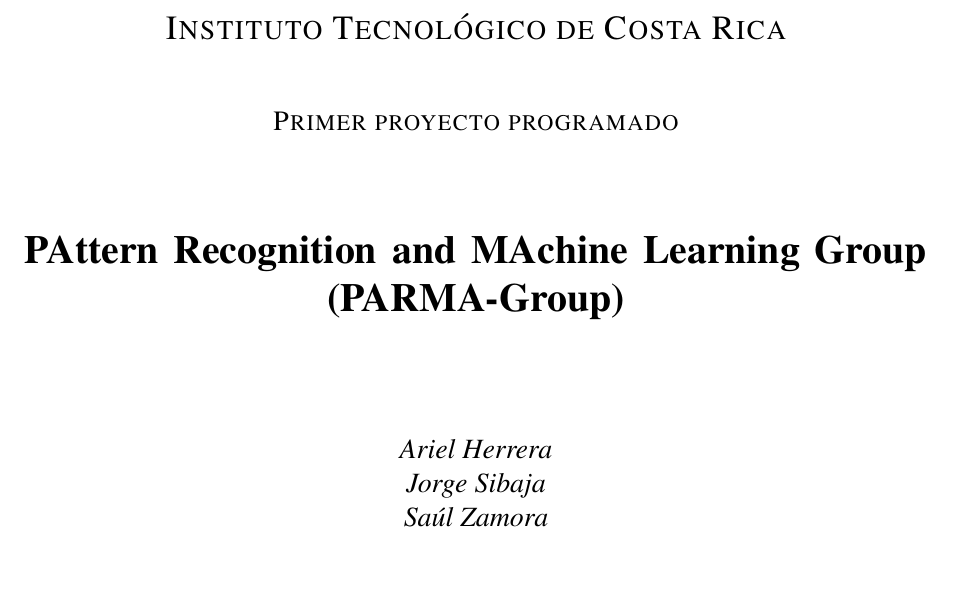
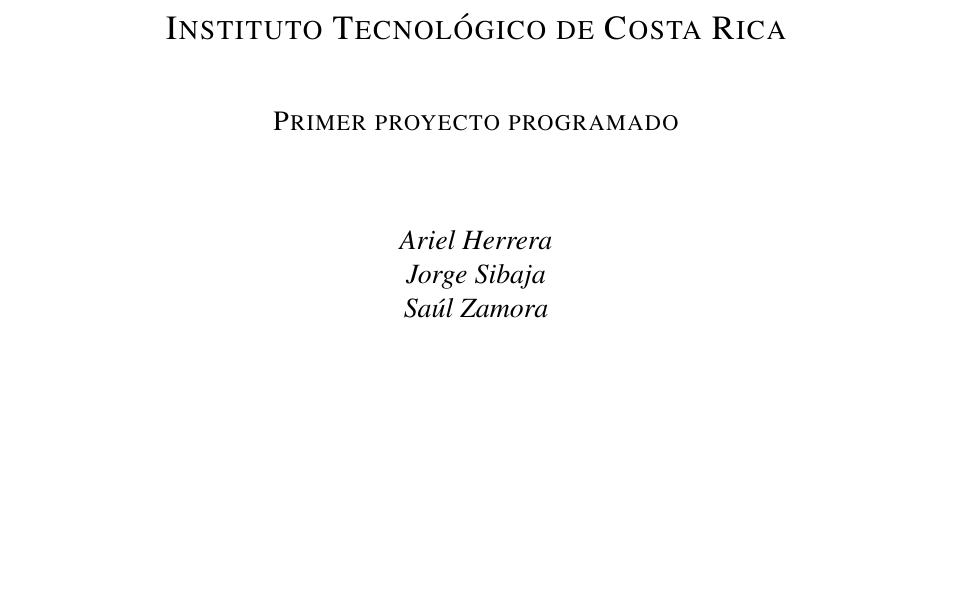
Before and after one commit to aleks279/Lenguajes, a LaTeX paper (Proyectos/Proyecto1/documentation/documentation.tex): part of page 1 of 3, cut so that both start at the same text. Compiled offline with pdfLaTeX.

Commit message:
fix front page

```diff
--- a/Proyectos/Proyecto1/documentation/documentation.tex
+++ b/Proyectos/Proyecto1/documentation/documentation.tex
@@ -15,8 +15,6 @@
   \vspace{1cm}
   {\scshape\Large Primer proyecto programado\par}
   \vspace{1.5cm}
-  {\huge\bfseries PAttern Recognition and MAchine Learning Group (PARMA-Group)\par}
-  \vspace{2cm}
   {\Large\itshape Ariel Herrera\par}
   {\Large\itshape Jorge Sibaja\par}
   {\Large\itshape Sa\'ul Zamora\par}
```
Also changed, not shown: Proyectos/Proyecto1/documentation/documentation.pdf, 1 other file.
